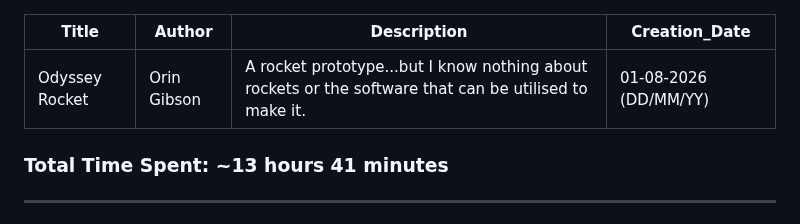
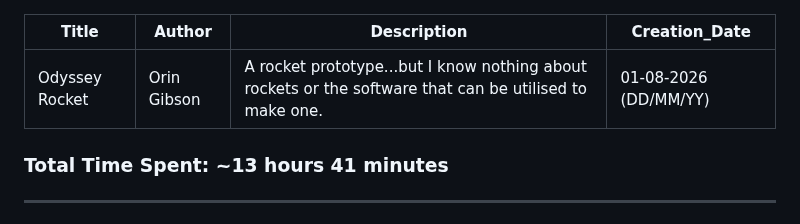
Before and after one commit to Oringineering/OdysseyRocket, a Markdown page: JOURNAL.md, the part around the change. Drawn GitHub-style.

Commit message:
Update description in JOURNAL.md

```diff
--- a/JOURNAL.md
+++ b/JOURNAL.md
@@ -1,7 +1,7 @@
 ---
 Title: Odyssey Rocket
 Author: Orin Gibson
-Description: A rocket prototype...but I know nothing about rockets or the software that can be utilised to make it.
+Description: A rocket prototype...but I know nothing about rockets or the software that can be utilised to make one.
 Creation_Date: 01-08-2026 (DD/MM/YY)
 ---
 
```
